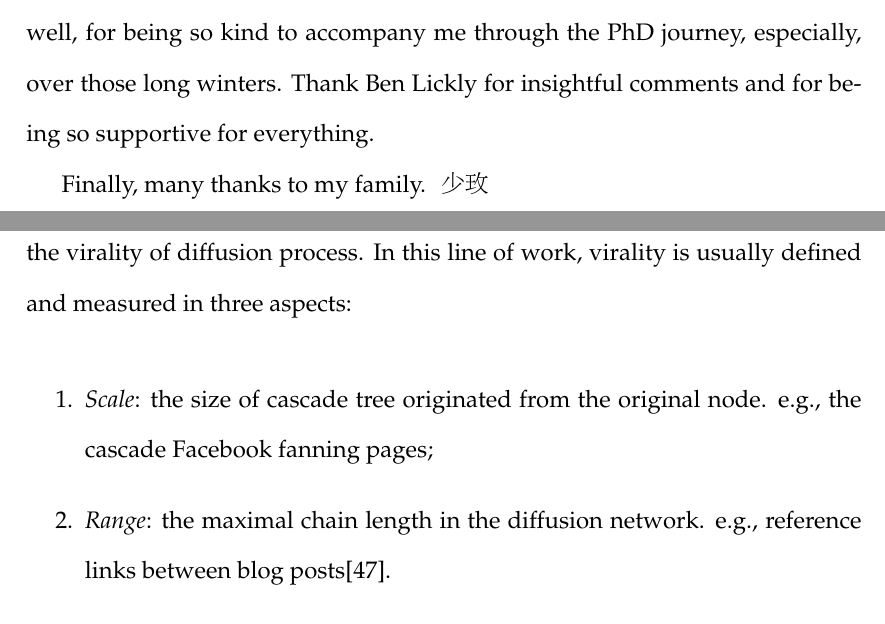
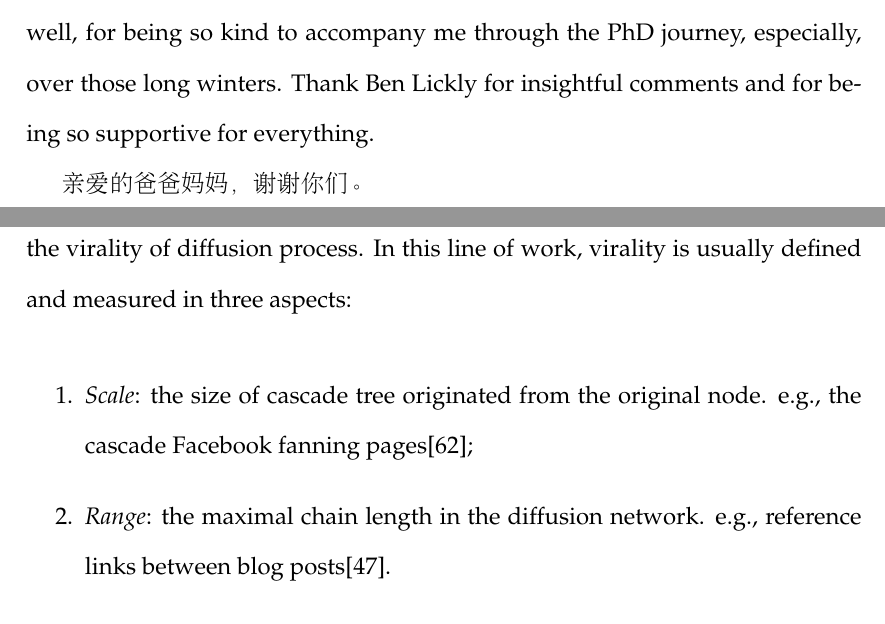
Before and after one commit to Shaomei/thesis, a LaTeX thesis (diffusion.tex): two parts of pages 6 and 14 of 128, joined at a grey line, cut so that both start at the same text. Compiled offline with pdfLaTeX; a LaTeX package or settings file that is missing is left out.

Commit message:
謝謝媽媽爸爸

```diff
--- a/diffusion.tex
+++ b/diffusion.tex
@@ -85,10 +85,9 @@ She received her M.S. in Computer Science from University of California, Santa B
 %Many many many thanks to my committee!
 First, I would like to thank my advisors: Michael Macy, Jon Kleinberg, and Dan Cosley, for patiently teaching me how to do research and warmly introducing me to the scientific community. Many thanks also go to Duncan Watts and Andrew Tomkins: I have learned so much from you and will forever consider you as my mentors. I also want to thank my co-authors: Jake Hofman, Winter Mason, Shenwei Liu, and Chenhao Tan, for being so smart and inspiring. I would like to thank everyone in Yahoo! Labs and Google Research: Ravi Kumar, Silvio Lattanzi, Ed Chi, and many others - it has been such pleasant and exciting experience working with you all! I would like to thank all my friends in Cornell as well, for being so kind to accompany me through the PhD journey, especially, over those long winters. Thank Ben Lickly for insightful comments and for being so supportive for everything.
 
-Finally, many thanks to my family.
 \begin{CJK*}{UTF8}{gbsn}
-少玫
-\clearpage\end{CJK*}
+亲爱的爸爸妈妈，谢谢你们。
+\end{CJK*}
 
 %Thanks to my advisors Michael Macy, Jon Kleinberg, Dan Cosley. Many thanks to Duncan Watts, Jake Hofman, Winter Mason and everyone from Yahoo Resarch. Thanks to Andrew Tomkins and Google Research. Thanks to Silvio, Ravi, Ben Lickly, Chenhao Tan, Shenwei Liu, Patrick Park, Yongren Shi, Chris Cameron, Tim Novikoff, Johan, Daniel, Jure for discussion. Thanks for Hyunyong, Karin, Theresa, Yookyung for always offering good insights. Thanks to my family for supporting!!!
 
@@ -156,7 +155,8 @@ This thesis is an inter-disciplinary effort. Although most of the results are qu
 
 With viral videos and memes outbreak and circulating in the Internet almost everyday, brands and politicians are eager to leverage the power of social networks and run online campaigns that ``go viral''. The demand from the market, contrasted with our lack of knowledge on the mechanism behind viral phenomenons, has catalyzed many studies focusing on modeling and predicting the virality of diffusion process. In this line of work, virality is usually defined and measured in three aspects:
 \begin{enumerate}
-\item \emph{Scale}: the size of cascade tree originated from the original node. e.g., the cascade Facebook fanning pages;
+\item \emph{Scale}: the size of cascade tree originated from the original node.
+e.g., the cascade Facebook fanning pages\cite{Sun-2009};
 \item \emph{Range}: the maximal chain length in the diffusion network. e.g., reference links between blog posts\cite{Leskovec-SDM-07}.
 \item \emph{Transmission probability}. As most existing research describe diffusion process with epidemic models, transmission probability is the probability a virus travels through a directional edge in the network and infects the end node. In the context of social networks, transmission probability is mapped to  the success rate of interpersonal recommendations in electronic market\cite{Leskovec-EC-2006}, the probability a tweet is retweeted by the followers of the tweet's author\cite{Bakshy-2011}, and the likelihood a user mark a Flickr photo as favorite after seeing a friend doing so\cite{Cha-2009}.
 \end{enumerate}
```
